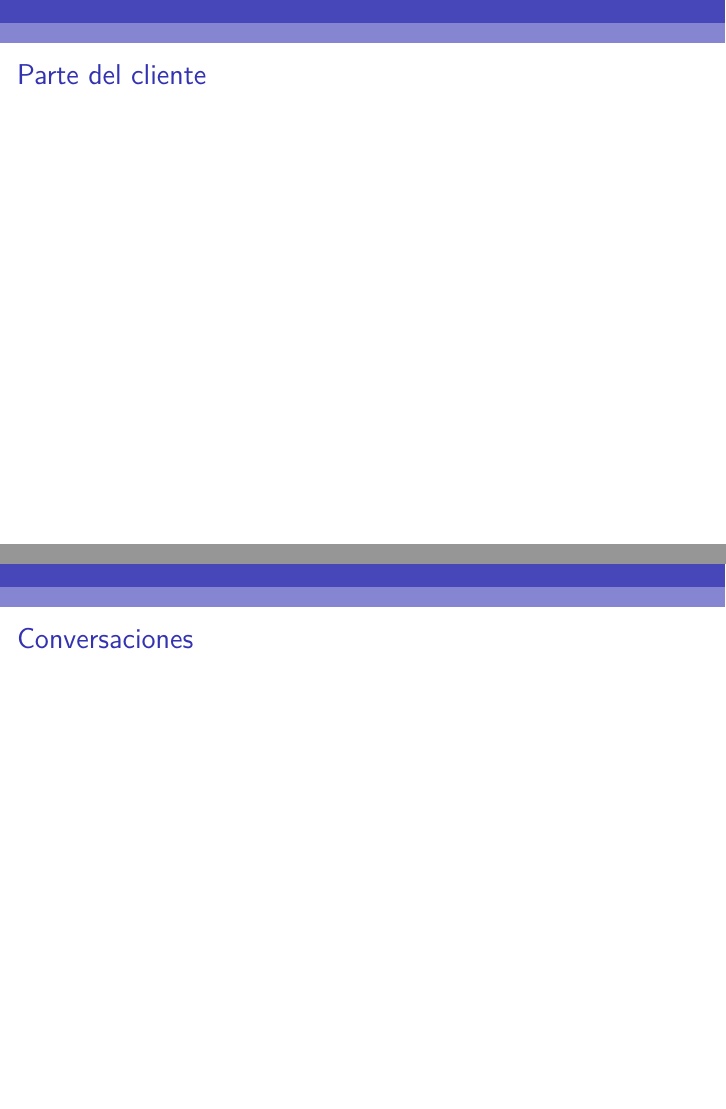
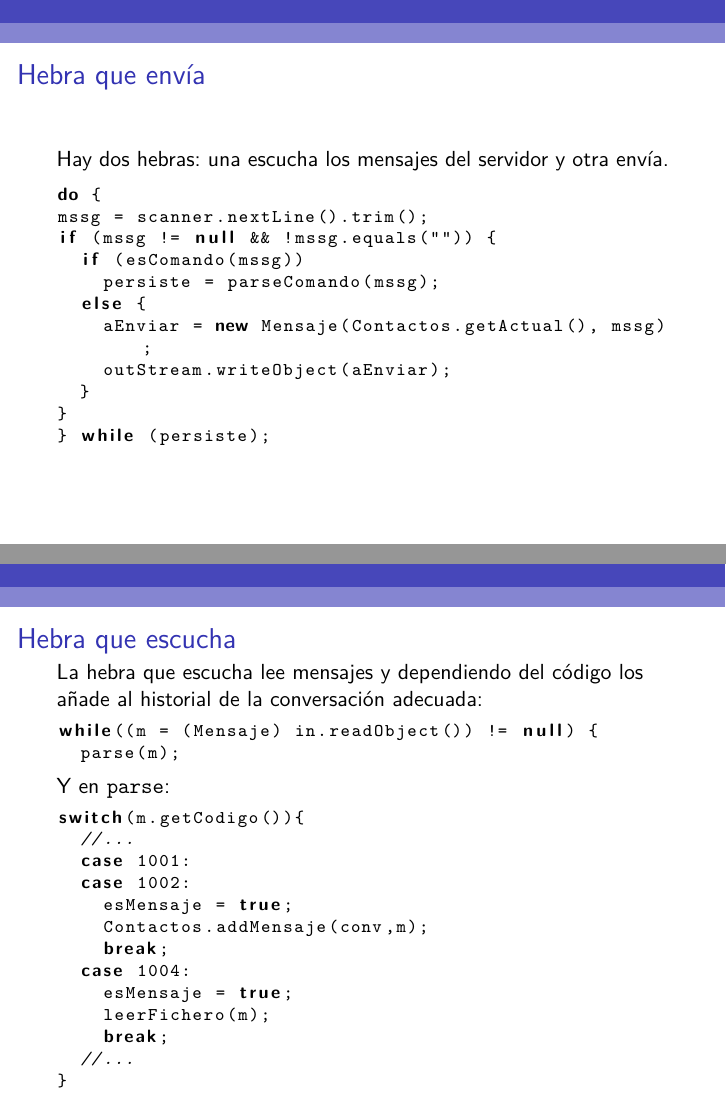
Before and after one commit to mx-psi/fr, LaTeX slides (Prácticas/Ejercicio 5/Pres.tex): pages 3 and 4 of 5 before the commit and pages 3 and 4 of 6 after it, joined at a grey line. Compiled offline with pdfLaTeX.

Commit message:
Presentación

```diff
--- a/Prácticas/Ejercicio 5/Pres.tex
+++ b/Prácticas/Ejercicio 5/Pres.tex
@@ -87,11 +87,46 @@ public class Mensaje implements java.io.Serializable {
 \end{lstlisting}
 \end{frame}
 
-\begin{frame}{Parte del cliente}
-  % TODO: Explicar que tiene dos hebras: una escucha y otra envía
+\begin{frame}[fragile]{Hebra que envía}
+  Hay dos hebras: una escucha los mensajes del servidor y otra envía.
+\begin{lstlisting}
+do {
+mssg = scanner.nextLine().trim();
+if (mssg != null && !mssg.equals("")) {
+  if (esComando(mssg))
+    persiste = parseComando(mssg);
+  else {
+    aEnviar = new Mensaje(Contactos.getActual(), mssg);
+    outStream.writeObject(aEnviar);
+  }
+}
+} while (persiste);
+\end{lstlisting}
 \end{frame}
 
-\begin{frame}{Conversaciones}
-  % TODO: Explicar conversaciones con grupos y con personas individuales
+\begin{frame}[fragile]{Hebra que escucha}
+  La hebra que escucha lee mensajes y dependiendo del código los añade al historial de la conversación adecuada:
+\begin{lstlisting}
+while((m = (Mensaje) in.readObject()) != null) {
+  parse(m);
+\end{lstlisting}
+
+Y en \texttt{parse}:
+
+\begin{lstlisting}
+switch(m.getCodigo()){
+  //...
+  case 1001:
+  case 1002:
+    esMensaje = true;
+    Contactos.addMensaje(conv,m);
+    break;
+  case 1004:
+    esMensaje = true;
+    leerFichero(m);
+    break;
+  //...
+}
+\end{lstlisting}
 \end{frame}
 
```
Also changed, not shown: Prácticas/Ejercicio 5/Makefile (added), Prácticas/Ejercicio 5/Pres.tex (32 more changed lines).
